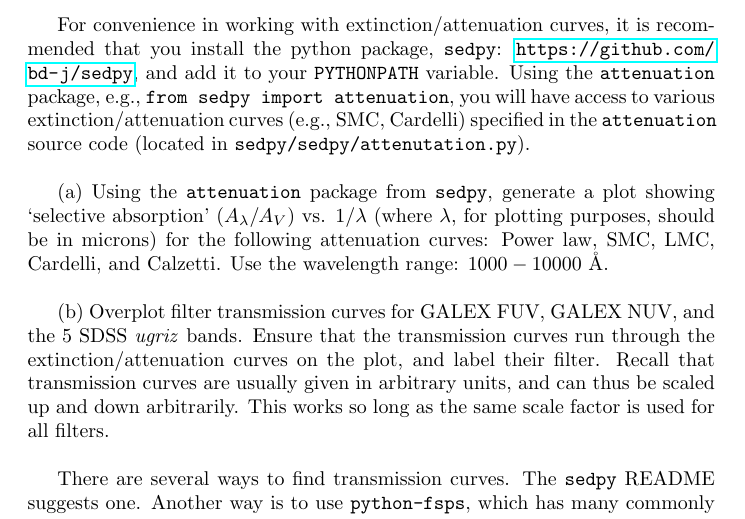
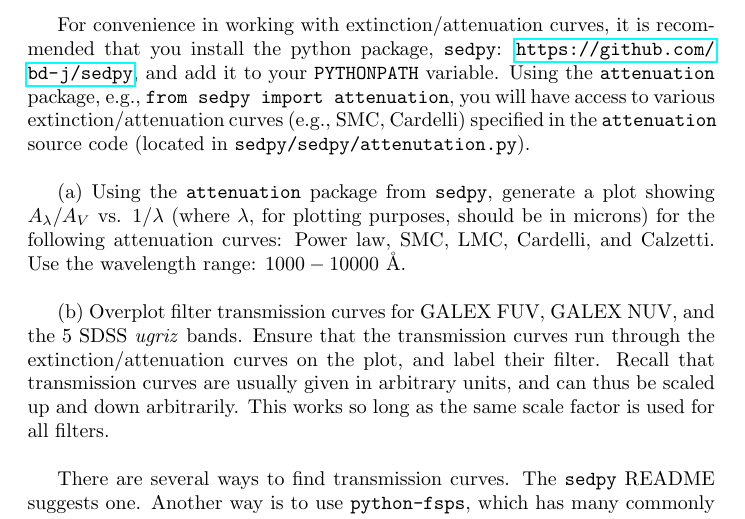
Before and after one commit to dweisz/ay250_fall2016, a LaTeX problem sheet (problem_sets/ps4.tex): part of page 1 of 2, cut so that both start at the same text. Compiled offline with pdfLaTeX.

Commit message:
update to PS4

```diff
--- a/problem_sets/ps4.tex
+++ b/problem_sets/ps4.tex
@@ -21,7 +21,7 @@ In this problem, you will explore extinction/attenuation curves by making \texti
 
 For convenience in working with extinction/attenuation curves, it is recommended that you install the  python package, \texttt{sedpy}: \url{https://github.com/bd-j/sedpy}, and add it to your \texttt{PYTHONPATH} variable.  Using the \texttt{attenuation} package, e.g., \texttt{from sedpy import attenuation}, you will have access to various extinction/attenuation curves (e.g., SMC, Cardelli) specified in the \texttt{attenuation} source code (located in \texttt{sedpy/sedpy/attenutation.py}). \\
 
-(a) Using the \texttt{attenuation} package from \texttt{sedpy}, generate a plot showing `selective absorption' ($A_\lambda / A_V$) vs. 1/$\lambda$ (where $\lambda$, for plotting purposes, should be in microns) for the following attenuation curves: Power law, SMC, LMC, Cardelli, and Calzetti.  Use the wavelength range: $1000-10000$ \AA. \\
+(a) Using the \texttt{attenuation} package from \texttt{sedpy}, generate a plot showing $A_\lambda / A_V$ vs. 1/$\lambda$ (where $\lambda$, for plotting purposes, should be in microns) for the following attenuation curves: Power law, SMC, LMC, Cardelli, and Calzetti.  Use the wavelength range: $1000-10000$ \AA. \\
 
 (b) Overplot filter transmission curves for GALEX FUV, GALEX NUV, and the 5 SDSS \textit{ugriz} bands.  Ensure that the transmission curves run through the extinction/attenuation curves on the plot, and label their filter.  Recall that transmission curves are usually given in arbitrary units, and can thus be scaled up and down arbitrarily.  This works so long as the same scale factor is used for all filters. \\
 
```
Also changed, not shown: problem_sets/ps4.pdf.
